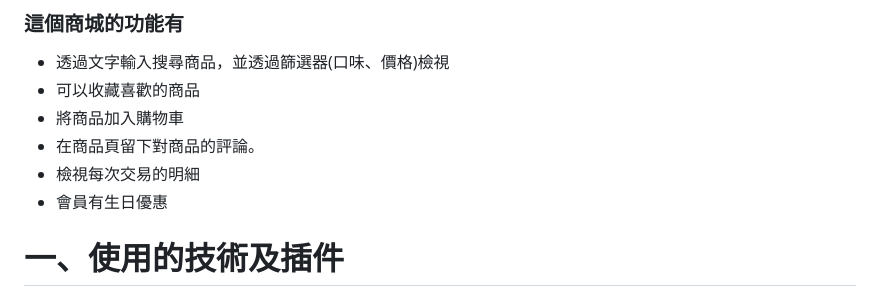
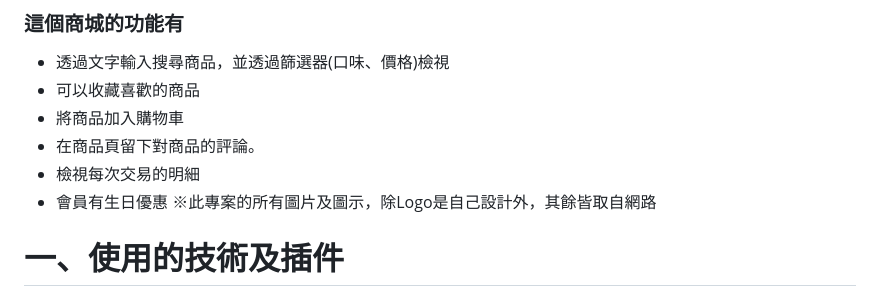
Before and after one commit to harry0816web/Gigantic_Sausage, a Markdown page: README.md, the part around the change. Rendered like a GitHub page.

```diff
--- a/README.md
+++ b/README.md
@@ -10,6 +10,7 @@
 * 在商品頁留下對商品的評論。
 * 檢視每次交易的明細
 * 會員有生日優惠
+※此專案的所有圖片及圖示，除Logo是自己設計外，其餘皆取自網路
 # 一、使用的技術及插件
 ### 1.Node.js
   * 使用Node.js將json檔當作資料庫來操作
```
